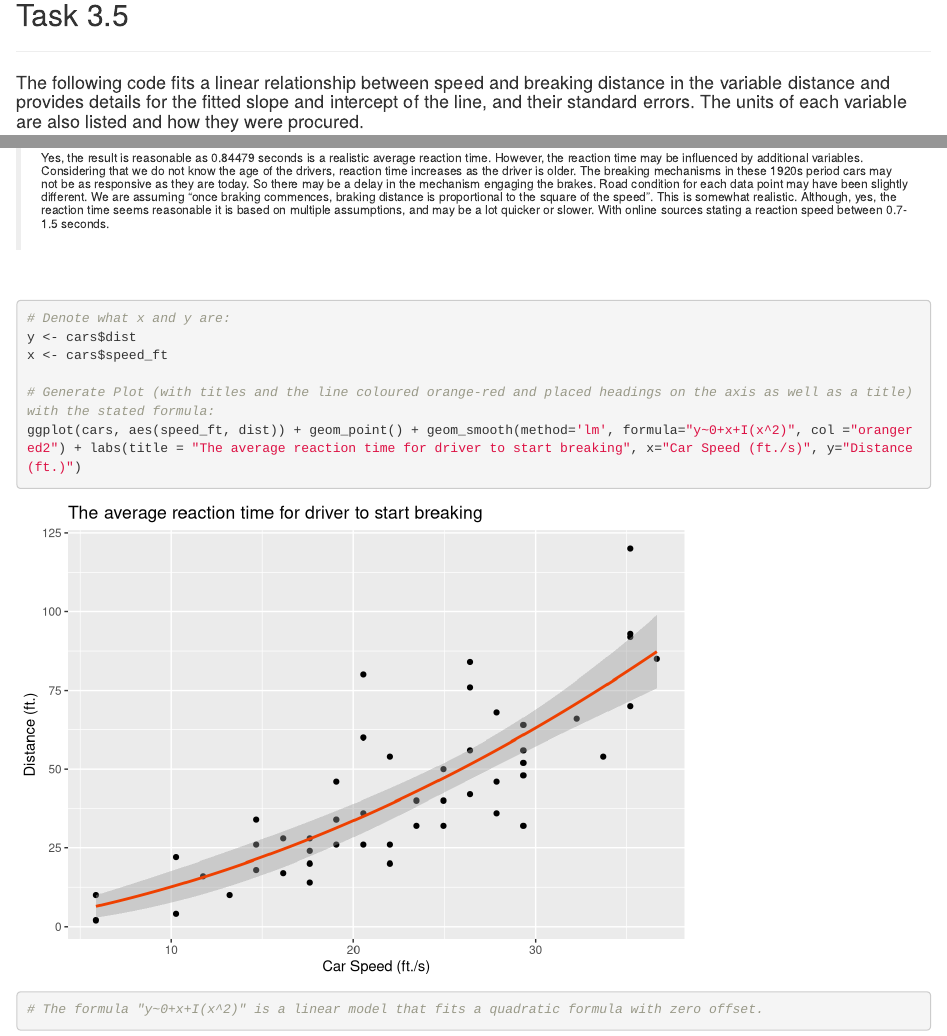
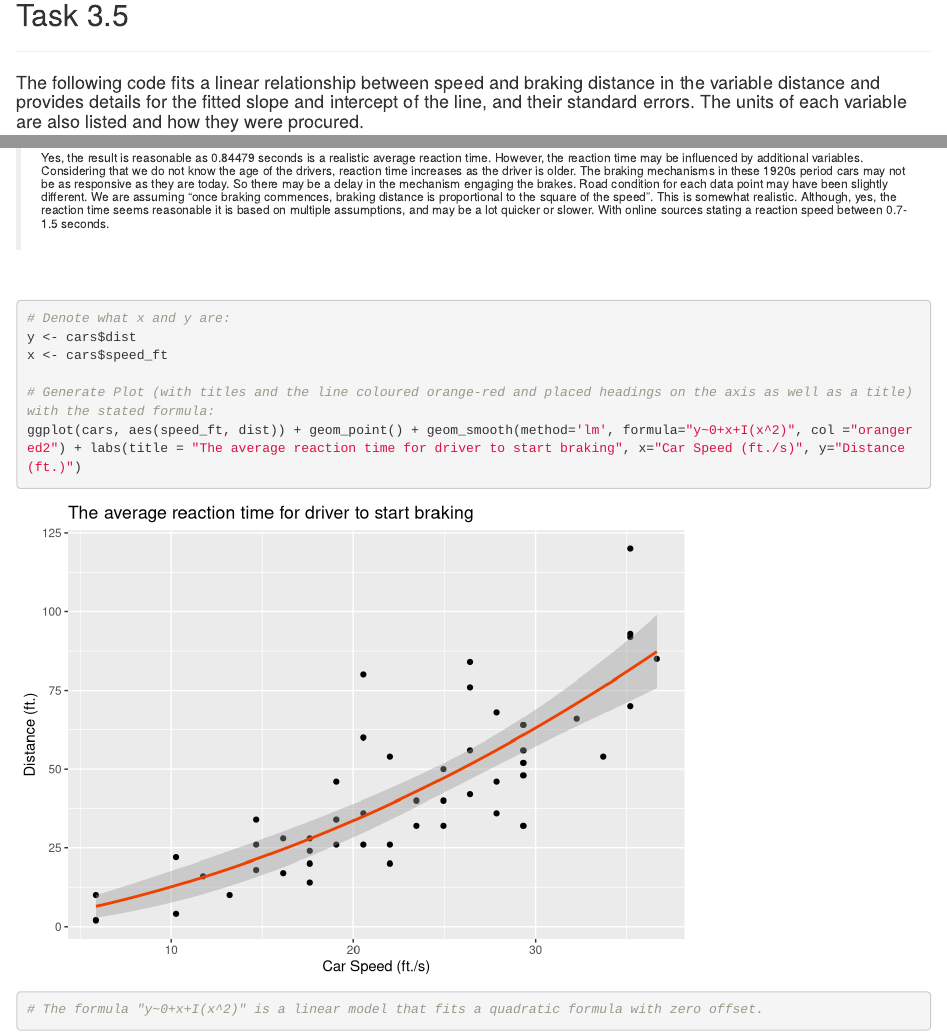
Before and after one commit to Sakhtz/R.RStudio_assessment, an R Markdown document (Advanced_Bioinformatics_2020_assessment.Rmd): the page in a window 1100 px wide, from 2950 px down, and a second part further down, joined at a grey line. Rendered offline with R 4.5, knitr and Pandoc, with nearby package versions.

Commit message:
03.05.20 Final Draft

````diff
--- a/Advanced_Bioinformatics_2020_assessment.Rmd
+++ b/Advanced_Bioinformatics_2020_assessment.Rmd
@@ -4,8 +4,8 @@ author: '[Candidate ID: 9535]'
 date: "1st April 2020"
 output:
   html_document: default
+  word_document: default
   github_document: default
-  word_document: default
 ---
 
 ```{r setup, include=FALSE}
@@ -111,7 +111,7 @@ ggplot(mtcars, aes(mpg, as.factor(gear), fill= as.factor(gear))) + geom_boxplot(
 ___
 ## Task 3.5
 ___
-#### The following code fits a linear relationship between speed and breaking distance in the variable distance and provides details for the fitted slope and intercept of the line, and their standard errors. The units of each variable are also listed and how they were procured.
+#### The following code fits a linear relationship between speed and braking distance in the variable distance and provides details for the fitted slope and intercept of the line, and their standard errors. The units of each variable are also listed and how they were procured.
 
 ```{r Task 3.5.1}
 # Load cars datset
@@ -175,7 +175,7 @@ summary(line)
 <p>&nbsp;</p>
 
 
-> ###### Yes, the result is reasonable as 0.84479 seconds is a realistic average reaction time. However, the reaction time may be influenced by additional variables. Considering that we do not know the age of the drivers, reaction time increases as the driver is older. The breaking mechanisms in these 1920s period cars may not be as responsive as they are today. So there may be a delay in the mechanism engaging the brakes. Road condition for each data point may have been slightly different. We are assuming "once braking commences, braking distance is proportional to the square of the speed". This is somewhat realistic. Although, yes, the reaction time seems reasonable it is based on multiple assumptions, and may be a lot quicker or slower. With online sources stating a reaction speed between 0.7-1.5 seconds.
+> ###### Yes, the result is reasonable as 0.84479 seconds is a realistic average reaction time. However, the reaction time may be influenced by additional variables. Considering that we do not know the age of the drivers, reaction time increases as the driver is older. The braking mechanisms in these 1920s period cars may not be as responsive as they are today. So there may be a delay in the mechanism engaging the brakes. Road condition for each data point may have been slightly different. We are assuming "once braking commences, braking distance is proportional to the square of the speed". This is somewhat realistic. Although, yes, the reaction time seems reasonable it is based on multiple assumptions, and may be a lot quicker or slower. With online sources stating a reaction speed between 0.7-1.5 seconds.
 
 
 <p>&nbsp;</p>
@@ -186,7 +186,7 @@ y <- cars$dist
 x <- cars$speed_ft
 
 # Generate Plot (with titles and the line coloured orange-red and placed headings on the axis as well as a title) with the stated formula:
-ggplot(cars, aes(speed_ft, dist)) + geom_point() + geom_smooth(method='lm', formula="y~0+x+I(x^2)", col ="orangered2") + labs(title = "The average reaction time for driver to start breaking", x="Car Speed (ft./s)", y="Distance (ft.)")
+ggplot(cars, aes(speed_ft, dist)) + geom_point() + geom_smooth(method='lm', formula="y~0+x+I(x^2)", col ="orangered2") + labs(title = "The average reaction time for driver to start braking", x="Car Speed (ft./s)", y="Distance (ft.)")
 
 # The formula "y~0+x+I(x^2)" is a linear model that fits a quadratic formula with zero offset.
 ```
````
Also changed, not shown: Advanced_Bioinformatics_2020_assessment.html, Advanced_Bioinformatics_2020_assessment.md, Advanced_Bioinformatics_2020_assessment_files/figure-gfm/Task 3.7.2-1.png, 1 other file.
